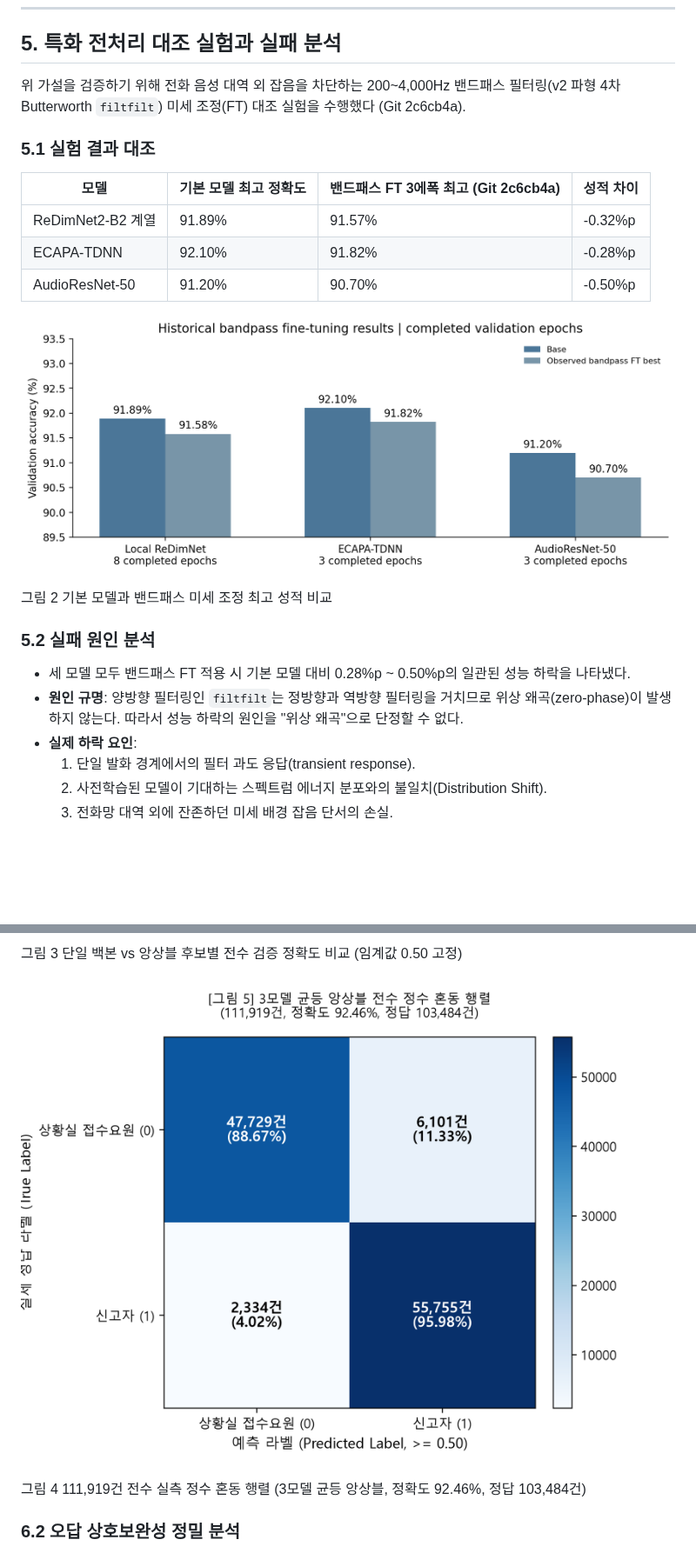
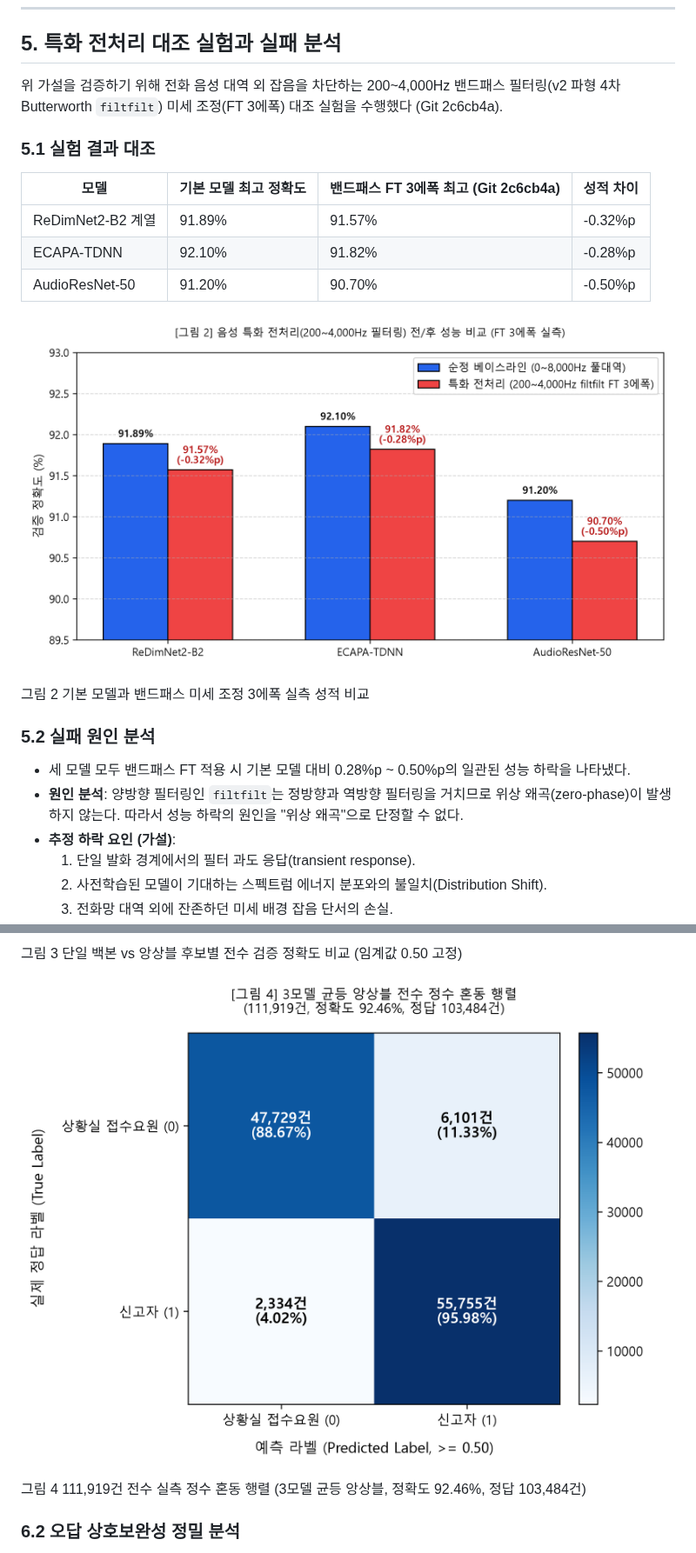
Before and after one commit to KozzilzzilE/DCC_Problem, a Markdown page: docs/FINAL_EXPERIMENT_REPORT.md, 2 parts joined by grey strips. Shown at 87% size. GitHub-like rendering; pictures changed too: docs/figures/fig3_domain_failure.png, docs/figures/fig5_confusion_matrix.png; blank space fills up the shorter version.

```diff
--- a/docs/FINAL_EXPERIMENT_REPORT.md
+++ b/docs/FINAL_EXPERIMENT_REPORT.md
@@ -101,7 +102,7 @@
 
 ## 5. 특화 전처리 대조 실험과 실패 분석
 
-위 가설을 검증하기 위해 전화 음성 대역 외 잡음을 차단하는 200~4,000Hz 밴드패스 필터링(v2 파형 4차 Butterworth `filtfilt`) 미세 조정(FT) 대조 실험을 수행했다 (Git 2c6cb4a).
+위 가설을 검증하기 위해 전화 음성 대역 외 잡음을 차단하는 200~4,000Hz 밴드패스 필터링(v2 파형 4차 Butterworth `filtfilt`) 미세 조정(FT 3에폭) 대조 실험을 수행했다 (Git 2c6cb4a).
 
 ### 5.1 실험 결과 대조
 
@@ -113,12 +114,12 @@
 
 ![도메인 특화 실험 비교](figures/fig3_domain_failure.png)
 
-그림 2 기본 모델과 밴드패스 미세 조정 최고 성적 비교
+그림 2 기본 모델과 밴드패스 미세 조정 3에폭 실측 성적 비교
 
 ### 5.2 실패 원인 분석
 - 세 모델 모두 밴드패스 FT 적용 시 기본 모델 대비 0.28%p ~ 0.50%p의 일관된 성능 하락을 나타냈다.
-- **원인 규명**: 양방향 필터링인 `filtfilt`는 정방향과 역방향 필터링을 거치므로 위상 왜곡(zero-phase)이 발생하지 않는다. 따라서 성능 하락의 원인을 "위상 왜곡"으로 단정할 수 없다.
-- **실제 하락 요인**:
+- **원인 분석**: 양방향 필터링인 `filtfilt`는 정방향과 역방향 필터링을 거치므로 위상 왜곡(zero-phase)이 발생하지 않는다. 따라서 성능 하락의 원인을 "위상 왜곡"으로 단정할 수 없다.
+- **추정 하락 요인 (가설)**:
   1. 단일 발화 경계에서의 필터 과도 응답(transient response).
   2. 사전학습된 모델이 기대하는 스펙트럼 에너지 분포와의 불일치(Distribution Shift).
   3. 전화망 대역 외에 잔존하던 미세 배경 잡음 단서의 손실.
```
Also changed, not shown: other parts of docs/FINAL_EXPERIMENT_REPORT.md (+16 -12 lines), mission2_speaker/README.md (+7 -5 lines), docs/figures/fig4_ensemble_performance.png, 2 other files.
